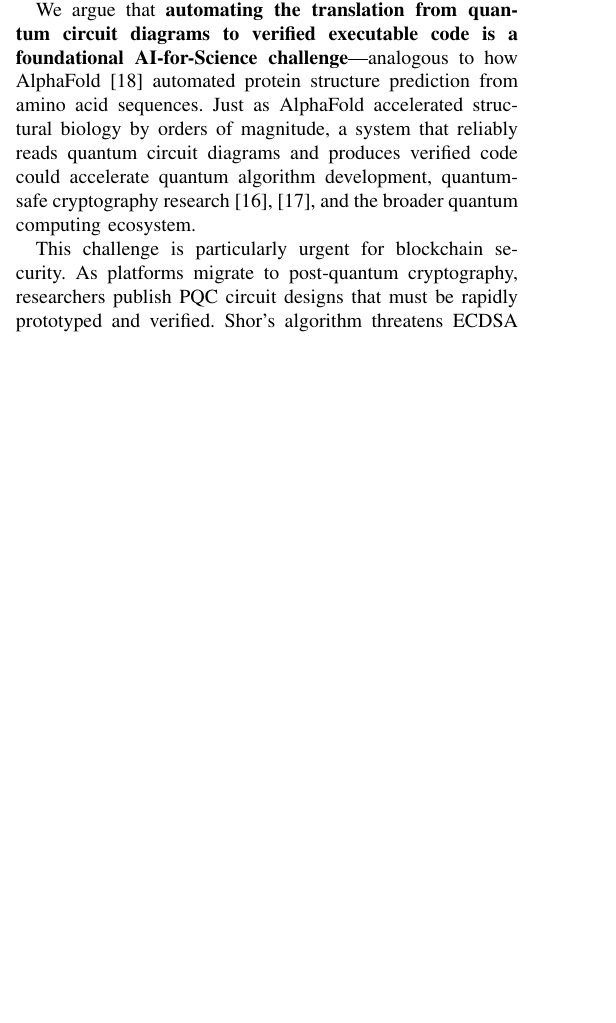
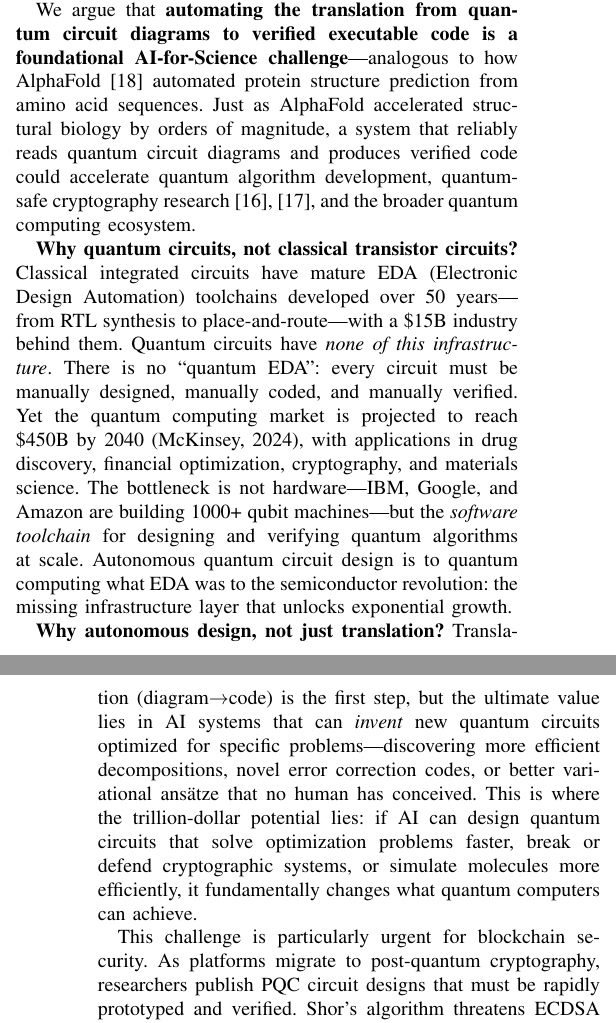
Before and after one commit to QuantBlockchain/quantum-circuit-vision, a LaTeX paper (paper/main.tex): part of one column of page 1 of 7 before the commit and two parts of the columns of pages 1 and 2 of 8 after it, the two joined at a grey line, cut so that both start at the same text, the shorter picture padded with empty space. Compiled offline with pdfLaTeX.

Commit message:
Paper v12: add 'Why quantum, why autonomous' industry value argument
- Why not classical: classical has 50yr EDA ($15B industry), quantum has NONE
- Market: $450B by 2040, bottleneck is software not hardware
- Why autonomous: translation is step 1, invention is the trillion-dollar goal
- Analogy: autonomous circuit design = EDA for quantum revolution

```diff
--- a/paper/main.tex
+++ b/paper/main.tex
@@ -44,6 +44,10 @@ The year 2025 marked a quantum inflection point: the Nobel Prize in Physics reco
 Yet a fundamental bottleneck persists: the gap between how quantum algorithms are \emph{communicated} (as circuit diagrams in papers, textbooks, and courses) and how they are \emph{executed} (as code in SDKs such as Amazon Braket~\cite{braket}, Qiskit~\cite{qiskit}, or Cirq). Every quantum circuit published in a research paper must be manually translated into executable code---a tedious, error-prone process requiring both visual interpretation skills and SDK-specific programming expertise. As quantum hardware scales and the volume of published circuits grows exponentially, this manual translation becomes an unsustainable bottleneck for scientific progress.
 
 We argue that \textbf{automating the translation from quantum circuit diagrams to verified executable code is a foundational AI-for-Science challenge}---analogous to how AlphaFold~\cite{jumper2021alphafold} automated protein structure prediction from amino acid sequences. Just as AlphaFold accelerated structural biology by orders of magnitude, a system that reliably reads quantum circuit diagrams and produces verified code could accelerate quantum algorithm development, quantum-safe cryptography research~\cite{fedorov2018quantum,liu2026quantumsafe}, and the broader quantum computing ecosystem.
+
+\textbf{Why quantum circuits, not classical transistor circuits?} Classical integrated circuits have mature EDA (Electronic Design Automation) toolchains developed over 50 years---from RTL synthesis to place-and-route---with a \$15B industry behind them. Quantum circuits have \emph{none of this infrastructure}. There is no ``quantum EDA'': every circuit must be manually designed, manually coded, and manually verified. Yet the quantum computing market is projected to reach \$450B by 2040 (McKinsey, 2024), with applications in drug discovery, financial optimization, cryptography, and materials science. The bottleneck is not hardware---IBM, Google, and Amazon are building 1000+ qubit machines---but the \emph{software toolchain} for designing and verifying quantum algorithms at scale. Autonomous quantum circuit design is to quantum computing what EDA was to the semiconductor revolution: the missing infrastructure layer that unlocks exponential growth.
+
+\textbf{Why autonomous design, not just translation?} Translation (diagram$\to$code) is the first step, but the ultimate value lies in AI systems that can \emph{invent} new quantum circuits optimized for specific problems---discovering more efficient decompositions, novel error correction codes, or better variational ansätze that no human has conceived. This is where the trillion-dollar potential lies: if AI can design quantum circuits that solve optimization problems faster, break or defend cryptographic systems, or simulate molecules more efficiently, it fundamentally changes what quantum computers can achieve.
 
 This challenge is particularly urgent for blockchain security. As platforms migrate to post-quantum cryptography, researchers publish PQC circuit designs that must be rapidly prototyped and verified. Shor's algorithm threatens ECDSA signatures protecting billions in Bitcoin assets; Grover's algorithm offers quadratic speedup against SHA-256 mining. The ability to instantly translate these threat-model circuits from diagrams to executable code---and verify their correctness---is critical infrastructure for the quantum-safe transition.
 
```
Also changed, not shown: paper/main.pdf.
